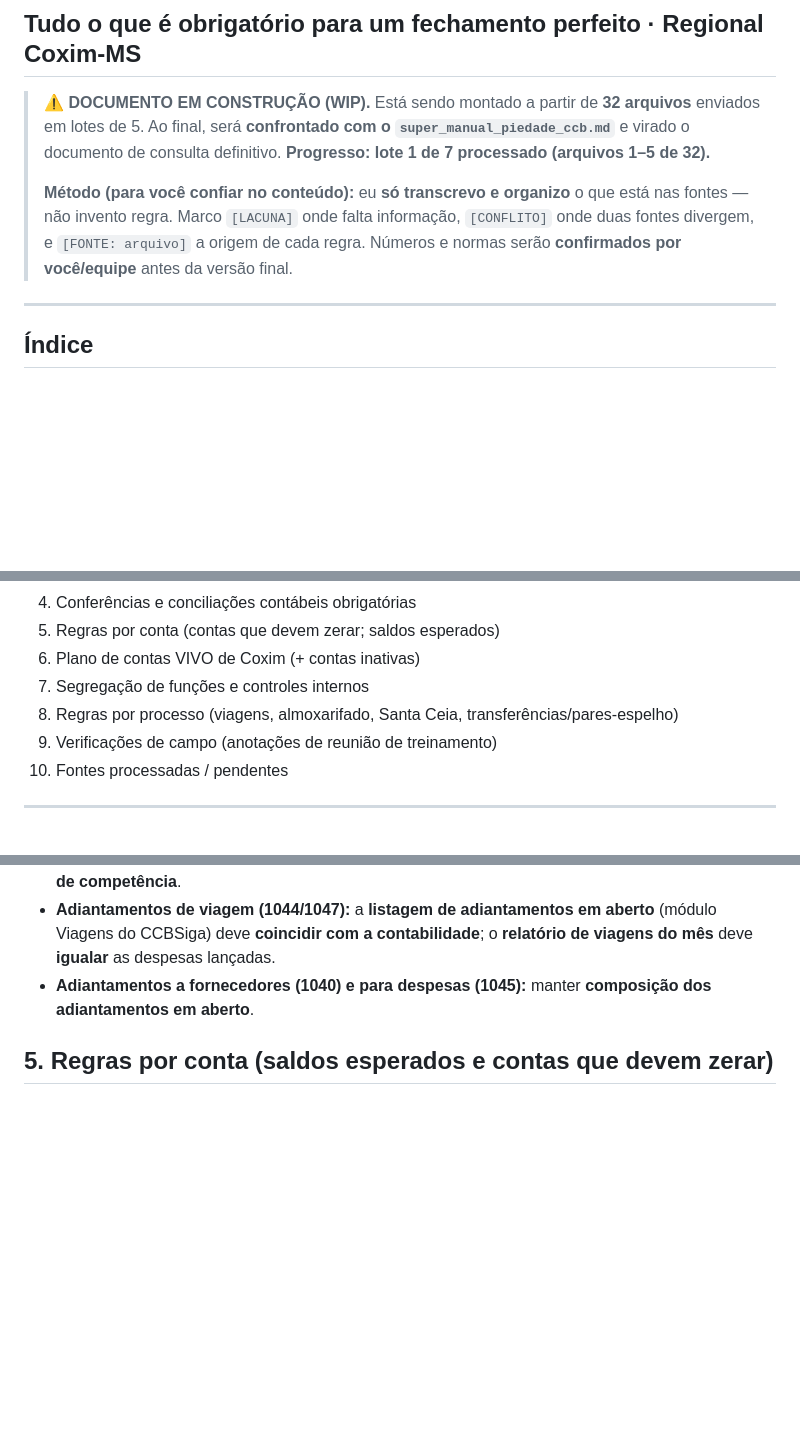
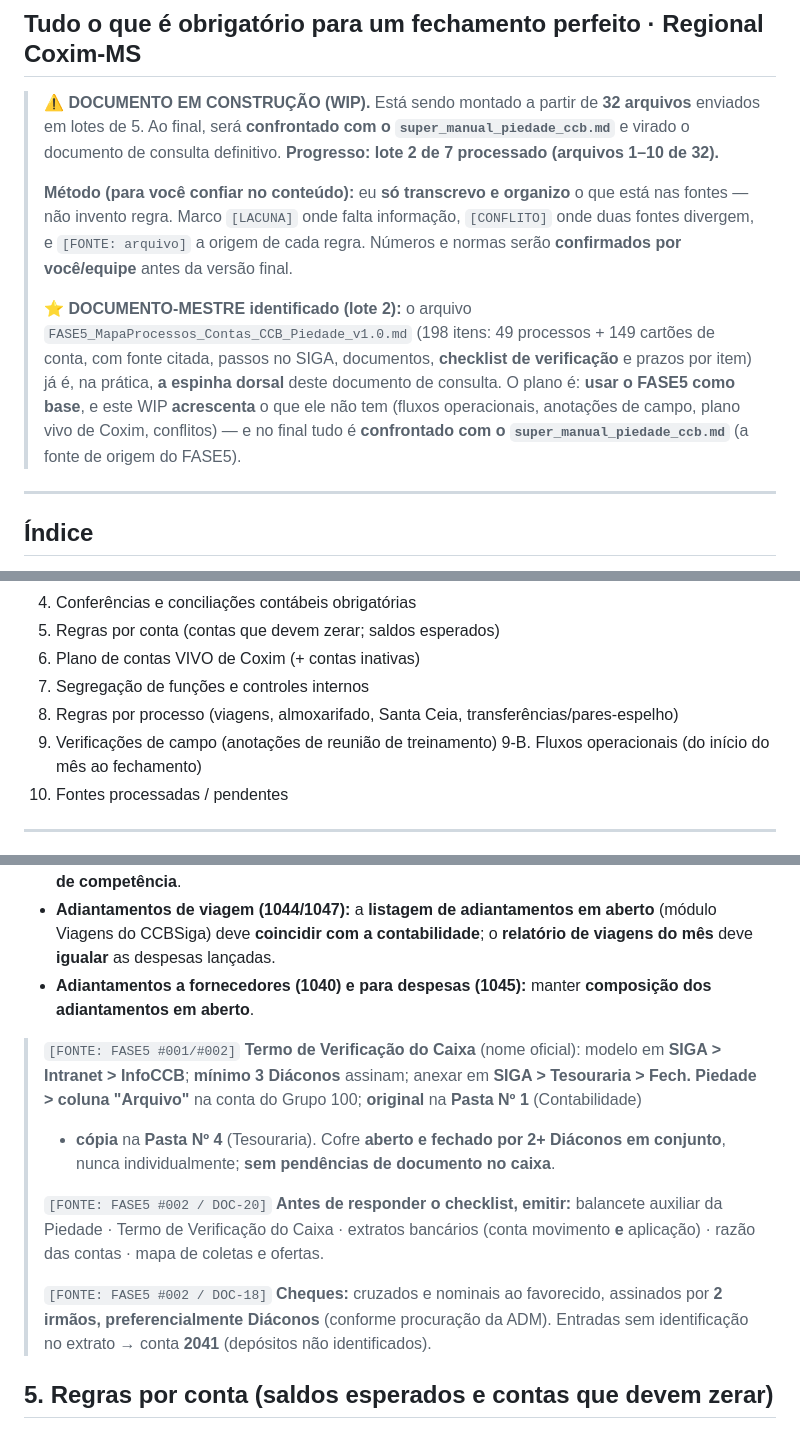
Before and after one commit to taynaves/ccb-pia-compliance, a Markdown page: docs/FECHAMENTO_PIEDADE_WIP.md, 3 parts joined by grey strips. Drawn GitHub-style; blank space fills up the shorter version.

```diff
--- a/docs/FECHAMENTO_PIEDADE_WIP.md
+++ b/docs/FECHAMENTO_PIEDADE_WIP.md
@@ -3,12 +3,19 @@
 
 > ⚠️ **DOCUMENTO EM CONSTRUÇÃO (WIP).** Está sendo montado a partir de **32 arquivos** enviados
 > em lotes de 5. Ao final, será **confrontado com o `super_manual_piedade_ccb.md`** e virado o
-> documento de consulta definitivo. **Progresso: lote 1 de 7 processado (arquivos 1–5 de 32).**
+> documento de consulta definitivo. **Progresso: lote 2 de 7 processado (arquivos 1–10 de 32).**
 >
 > **Método (para você confiar no conteúdo):** eu **só transcrevo e organizo** o que está nas
 > fontes — não invento regra. Marco `[LACUNA]` onde falta informação, `[CONFLITO]` onde duas
 > fontes divergem, e `[FONTE: arquivo]` a origem de cada regra. Números e normas serão
 > **confirmados por você/equipe** antes da versão final.
+>
+> ⭐ **DOCUMENTO-MESTRE identificado (lote 2):** o arquivo `FASE5_MapaProcessos_Contas_CCB_Piedade_v1.0.md`
+> (198 itens: 49 processos + 149 cartões de conta, com fonte citada, passos no SIGA, documentos,
+> **checklist de verificação** e prazos por item) já é, na prática, **a espinha dorsal** deste
+> documento de consulta. O plano é: **usar o FASE5 como base**, e este WIP **acrescenta** o que
+> ele não tem (fluxos operacionais, anotações de campo, plano vivo de Coxim, conflitos) — e no
+> final tudo é **confrontado com o `super_manual_piedade_ccb.md`** (a fonte de origem do FASE5).
 
 ---
 
@@ -22,6 +29,7 @@
 7. Segregação de funções e controles internos
 8. Regras por processo (viagens, almoxarifado, Santa Ceia, transferências/pares-espelho)
 9. Verificações de campo (anotações de reunião de treinamento)
+9-B. Fluxos operacionais (do início do mês ao fechamento)
 10. Fontes processadas / pendentes
 
 ---
@@ -70,6 +78,20 @@
   deve **igualar** as despesas lançadas.
 - **Adiantamentos a fornecedores (1040) e para despesas (1045):** manter **composição dos
   adiantamentos em aberto**.
+
+> `[FONTE: FASE5 #001/#002]` **Termo de Verificação do Caixa** (nome oficial): modelo em **SIGA >
+> Intranet > InfoCCB**; **mínimo 3 Diáconos** assinam; anexar em **SIGA > Tesouraria > Fech.
+> Piedade > coluna "Arquivo"** na conta do Grupo 100; **original** na **Pasta Nº 1** (Contabilidade)
+> + **cópia** na **Pasta Nº 4** (Tesouraria). Cofre **aberto e fechado por 2+ Diáconos em conjunto**,
+> nunca individualmente; **sem pendências de documento no caixa**.
+>
+> `[FONTE: FASE5 #002 / DOC-20]` **Antes de responder o checklist, emitir:** balancete auxiliar da
+> Piedade · Termo de Verificação do Caixa · extratos bancários (conta movimento **e** aplicação) ·
+> razão das contas · mapa de coletas e ofertas.
+>
+> `[FONTE: FASE5 #002 / DOC-18]` **Cheques:** cruzados e nominais ao favorecido, assinados por
+> **2 irmãos, preferencialmente Diáconos** (conforme procuração da ADM). Entradas sem
+> identificação no extrato → conta **2041** (depósitos não identificados).
 
 ## 5. Regras por conta (saldos esperados e contas que devem zerar)
 > `[FONTE: BLOCO1A + CHECKPOINT_E3]`
```
Also changed, not shown: other parts of docs/FECHAMENTO_PIEDADE_WIP.md (+50 -5 lines).
